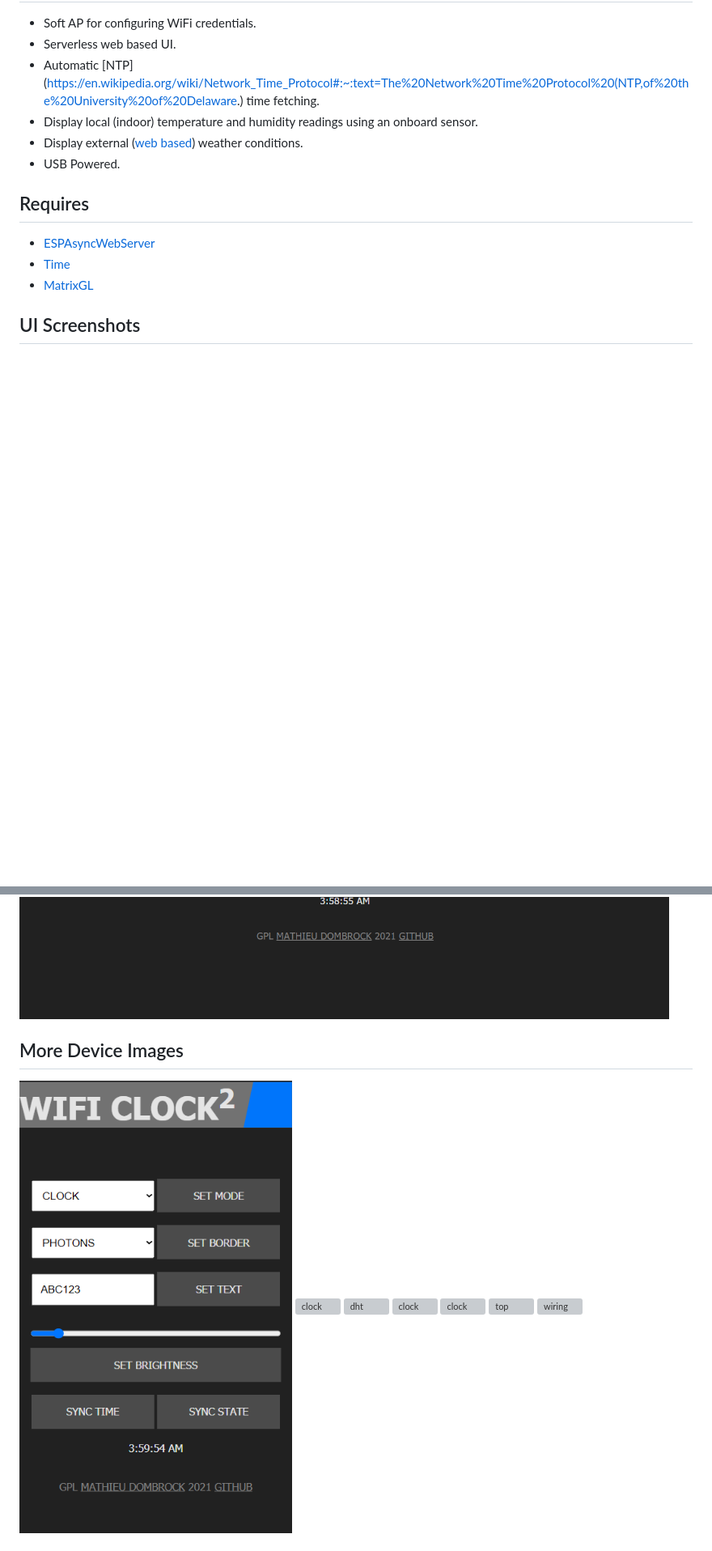
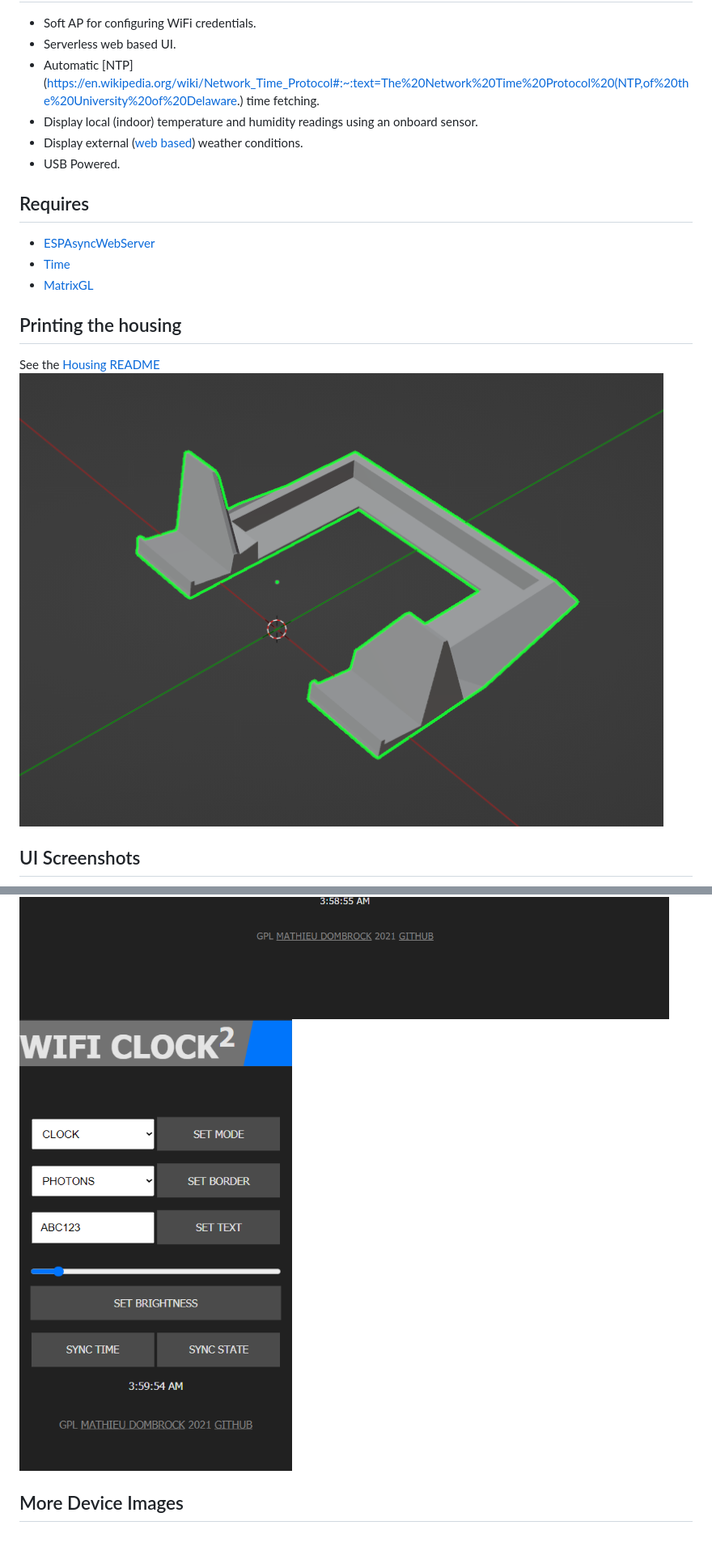
Before and after one commit to matdombrock/WiFi-Clock2, a Markdown page: README.md, 2 parts joined by grey strips. Shown: that part at 81% size. GitHub-like rendering; pictures changed too: housing/screenshot.png (added); blank space fills up the shorter version; grey boxes are pictures that could not be loaded.

Commit message:
Add housing files

```diff
--- a/README.md
+++ b/README.md
@@ -16,4 +18,8 @@ This is a work in progress rewrite of my original [WiFi Clock](https://github.co
 * [Time](https://github.com/PaulStoffregen/Time)
 * [MatrixGL](https://github.com/matdombrock/MatrixGL)
 
+## Printing the housing
+See the [Housing README](housing/README.me)
+![housing-screenshot](housing/screenshot.png)
+
 ## UI Screenshots
@@ -21,7 +27,7 @@ This is a work in progress rewrite of my original [WiFi Clock](https://github.co
 ![desktop-ui](images/ui-desktop.png)
+![mobile-ui](images/ui-mobile.png)
 
 ## More Device Images
-![mobile-ui](images/ui-mobile.png)
 ![clock](images/clock1.jpg)
 ![dht](images/clock-dht.jpg)
 ![clock](images/clock2.jpg)
```
Also changed, not shown: other parts of README.md (+3 -1 lines), housing/README.md (added, +8 -0 lines), housing/export.png (added), 2 other files.
